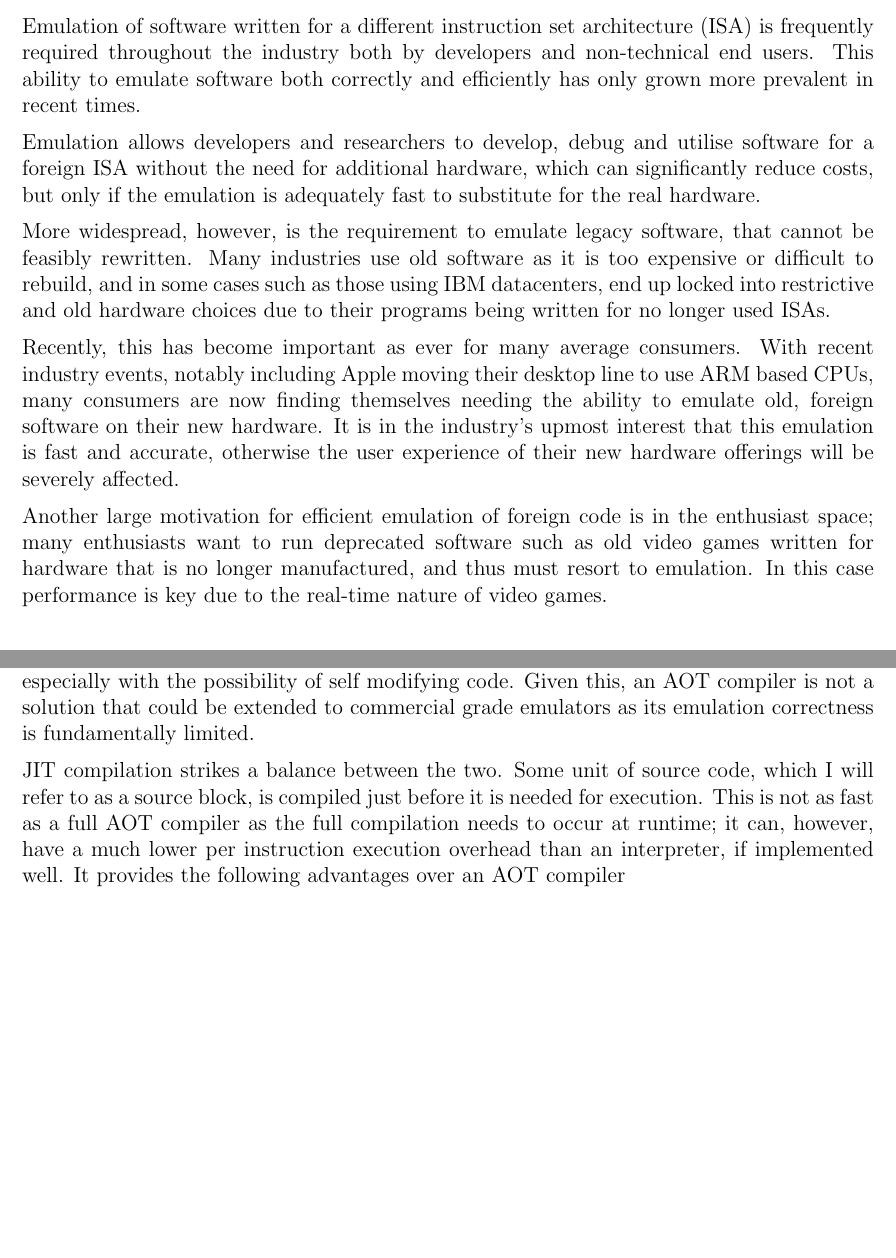
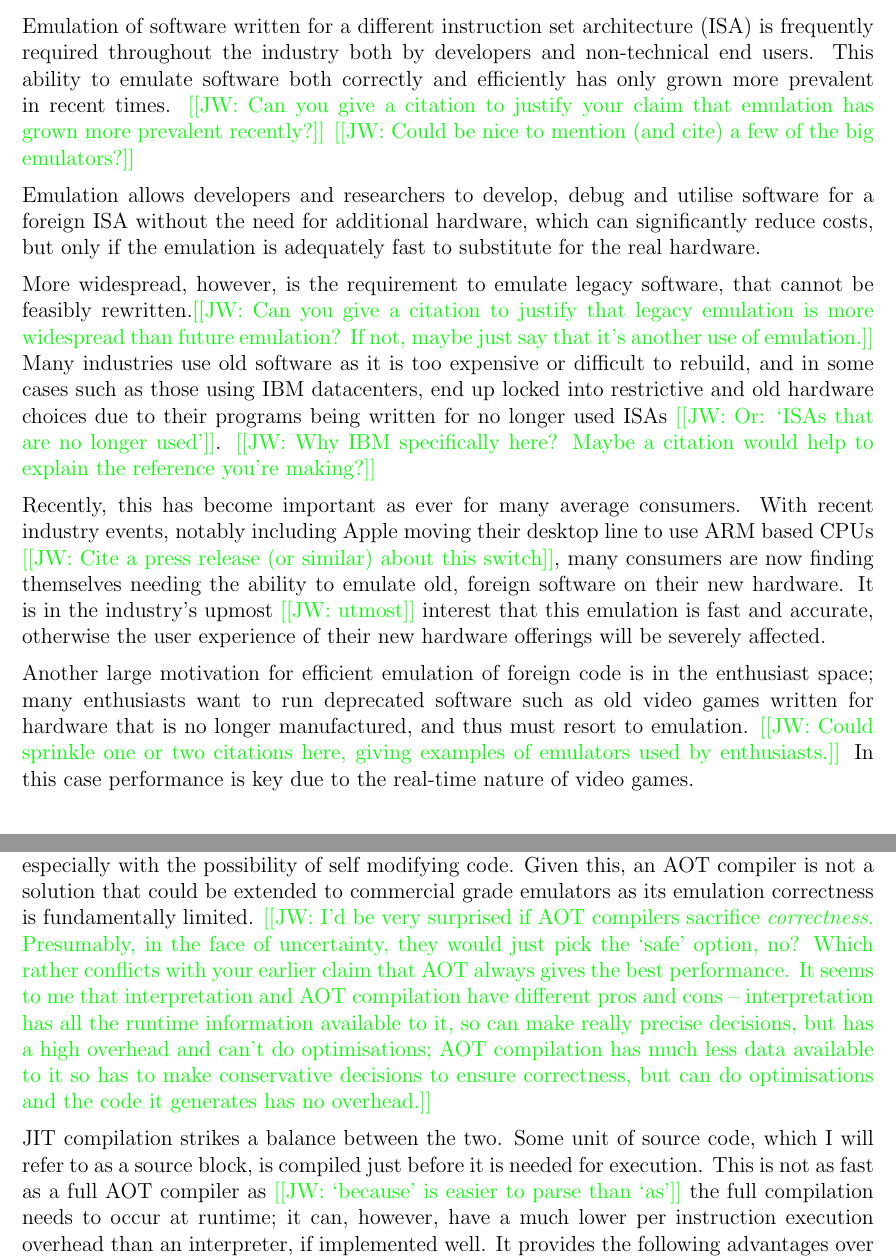
Before and after one commit to QFSW/JiTBoy-Dissertation, a LaTeX document (main.tex, which reads sections/introduction/jit.tex, sections/introduction/motivation.tex): two parts of pages 3 and 4 of 17 before the commit and two parts of pages 3 and 4 of 18 after it, joined at a grey line, cut so that both start at the same text, the shorter picture padded with empty space. Compiled offline with pdfLaTeX.

Commit message:
comments from john

```diff
--- a/main.tex
+++ b/main.tex
@@ -35,6 +35,8 @@
   }%
 }
 \makeatother
+
+\newcommand\JWComment[1]{{\textcolor{green}{[[JW: #1]]}}}
 
 % make inline code cmd
 \newcommand{\code}[1]{\texttt{#1}}
--- a/sections/introduction/jit.tex
+++ b/sections/introduction/jit.tex
@@ -12,7 +12,7 @@ Binary translators are typically implemented as interpreters. This is the easies
 
-AOT compilation is typically the fastest technique of execution, as the program is fully translated to the native host machine code before execution. Since compilation is only needed once, much more time can be spent on aggressive optimisations to improve the performance of the generated code. In practice, it is impossible to statically and comprehensively determine which contents of a program correspond to instructions and what corresponds to data, especially with the possibility of self modifying code. Given this, an AOT compiler is not a solution that could be extended to commercial grade emulators as its emulation correctness is fundamentally limited.
+AOT compilation is typically the fastest technique of execution, as the program is fully translated to the native host machine code before execution. Since compilation is only needed once, much more time can be spent on aggressive optimisations to improve the performance of the generated code. In practice, it is impossible to statically and comprehensively determine which contents of a program correspond to instructions and what corresponds to data, especially with the possibility of self modifying code. Given this, an AOT compiler is not a solution that could be extended to commercial grade emulators as its emulation correctness is fundamentally limited. \JWComment{I'd be very surprised if AOT compilers sacrifice \emph{correctness}. Presumably, in the face of uncertainty, they would just pick the `safe' option, no? Which rather conflicts with your earlier claim that AOT always gives the best performance. It seems to me that interpretation and AOT compilation have different pros and cons -- interpretation has all the runtime information available to it, so can make really precise decisions, but has a high overhead and can't do optimisations; AOT compilation has much less data available to it so has to make conservative decisions to ensure correctness, but can do optimisations and the code it generates has no overhead.}
 
-JIT compilation strikes a balance between the two. Some unit of source code, which I will refer to as a source block, is compiled just before it is needed for execution. This is not as fast as a full AOT compiler as the full compilation needs to occur at runtime; it can, however, have a much lower per instruction execution overhead than an interpreter, if implemented well. It provides the following advantages over an AOT compiler
+JIT compilation strikes a balance between the two. Some unit of source code, which I will refer to as a source block, is compiled just before it is needed for execution. This is not as fast as a full AOT compiler as \JWComment{`because' is easier to parse than `as'} the full compilation needs to occur at runtime; it can, however, have a much lower per instruction execution overhead than an interpreter, if implemented well. It provides the following advantages over an AOT compiler
 
 \begin{itemize}
 	\item Self modifying programs can be supported as the compiler exists and is present at the time of execution
--- a/sections/introduction/motivation.tex
+++ b/sections/introduction/motivation.tex
@@ -1,11 +1,11 @@
 \subsection{Motivation}
 
-Emulation of software written for a different instruction set architecture (ISA) is frequently required throughout the industry both by developers and non-technical end users. This ability to emulate software both correctly and efficiently has only grown more prevalent in recent times.
+Emulation of software written for a different instruction set architecture (ISA) is frequently required throughout the industry both by developers and non-technical end users. This ability to emulate software both correctly and efficiently has only grown more prevalent in recent times. \JWComment{Can you give a citation to justify your claim that emulation has grown more prevalent recently?} \JWComment{Could be nice to mention (and cite) a few of the big emulators?}
 
 Emulation allows developers and researchers to develop, debug and utilise software for a foreign ISA without the need for additional hardware, which can significantly reduce costs, but only if the emulation is adequately fast to substitute for the real hardware.
 
-More widespread, however, is the requirement to emulate legacy software, that cannot be feasibly rewritten. Many industries use old software as it is too expensive or difficult to rebuild, and in some cases such as those using IBM datacenters, end up locked into restrictive and old hardware choices due to their programs being written for no longer used ISAs.
+More widespread, however, is the requirement to emulate legacy software, that cannot be feasibly rewritten.\JWComment{Can you give a citation to justify that legacy emulation is more widespread than future emulation? If not, maybe just say that it's another use of emulation.} Many industries use old software as it is too expensive or difficult to rebuild, and in some cases such as those using IBM datacenters, end up locked into restrictive and old hardware choices due to their programs being written for no longer used ISAs \JWComment{Or: `ISAs that are no longer used'}. \JWComment{Why IBM specifically here? Maybe a citation would help to explain the reference you're making?}
 
-Recently, this has become important as ever for many average consumers. With recent industry events, notably including Apple moving their desktop line to use ARM based CPUs, many consumers are now finding themselves needing the ability to emulate old, foreign software on their new hardware. It is in the industry's upmost interest that this emulation is fast and accurate, otherwise the user experience of their new hardware offerings will be severely affected.
+Recently, this has become important as ever for many average consumers. With recent industry events, notably including Apple moving their desktop line to use ARM based CPUs \JWComment{Cite a press release (or similar) about this switch}, many consumers are now finding themselves needing the ability to emulate old, foreign software on their new hardware. It is in the industry's upmost \JWComment{utmost} interest that this emulation is fast and accurate, otherwise the user experience of their new hardware offerings will be severely affected.
 
-Another large motivation for efficient emulation of foreign code is in the enthusiast space; many enthusiasts want to run deprecated software such as old video games written for hardware that is no longer manufactured, and thus must resort to emulation. In this case performance is key due to the real-time nature of video games.
+Another large motivation for efficient emulation of foreign code is in the enthusiast space; many enthusiasts want to run deprecated software such as old video games written for hardware that is no longer manufactured, and thus must resort to emulation. \JWComment{Could sprinkle one or two citations here, giving examples of emulators used by enthusiasts.} In this case performance is key due to the real-time nature of video games.
```
Also changed, not shown: sections/introduction/jit.tex (8 more changed lines).
